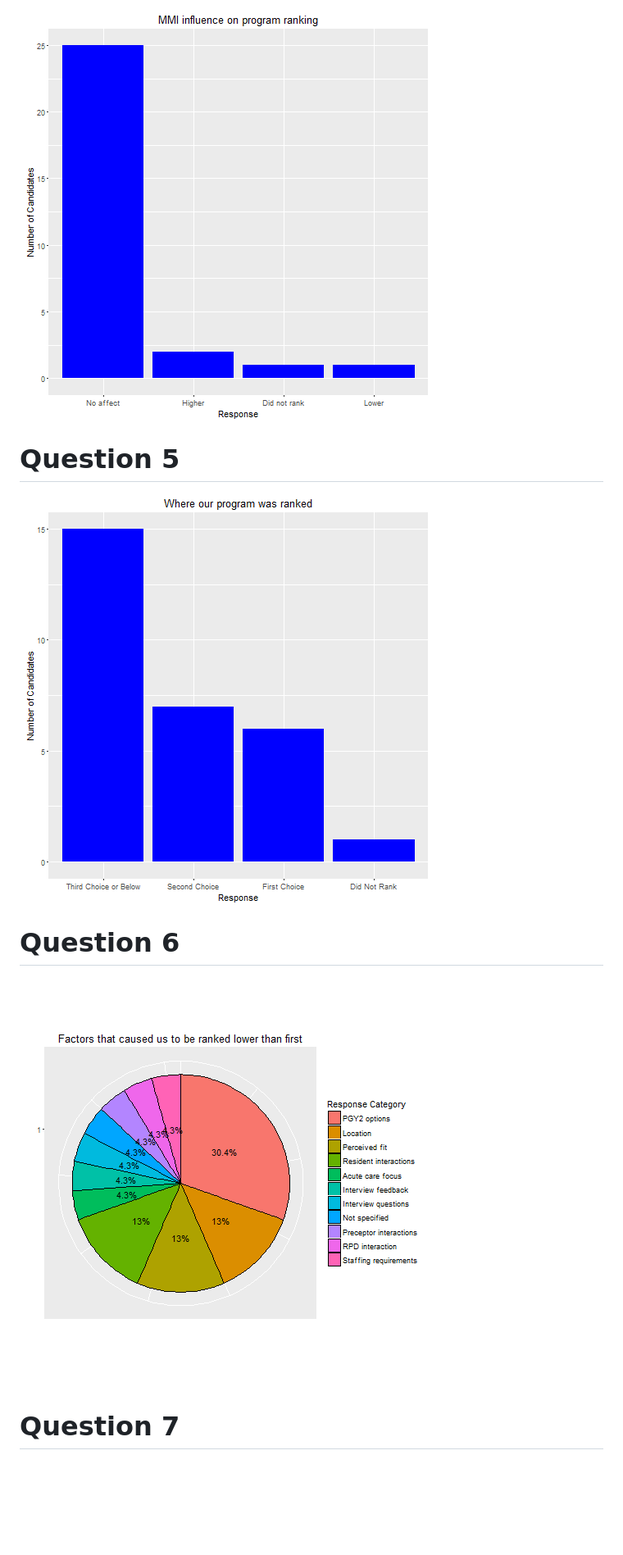
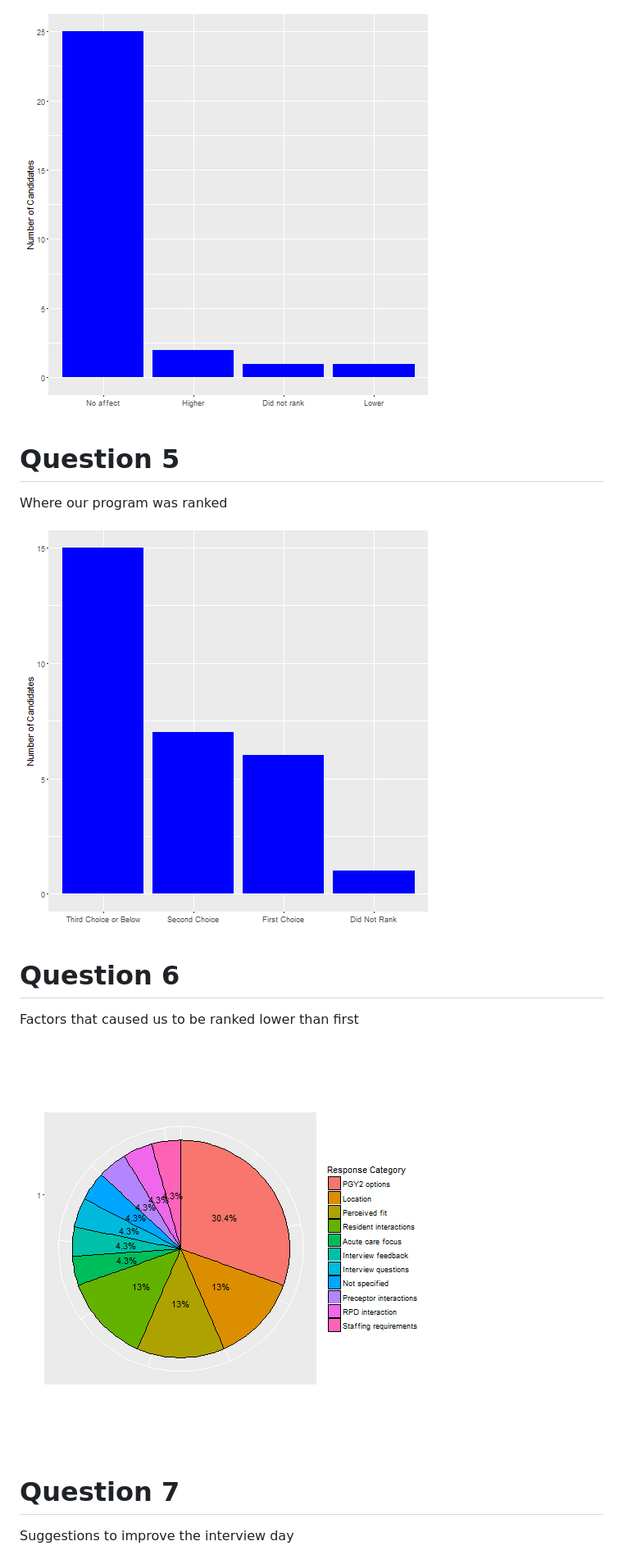
Before and after one commit to bgulbis/Interview_Survey_2016, a Markdown page: results.md, the part around the change printed below. Shown: that part at 82% size. GitHub-like rendering; pictures changed too: results-figure/question4-1.png, results-figure/question5-1.png, results-figure/question6-1.png; blank space fills up the shorter version.

Commit message:
results formatting

```diff
--- a/results.md
+++ b/results.md
@@ -66,12 +75,21 @@ Question 4
 
 Question 5
 ========================================================
+
+Where our program was ranked
+
 ![plot of chunk question5](results-figure/question5-1.png)
 
 Question 6
 ========================================================
+
+Factors that caused us to be ranked lower than first
+
 ![plot of chunk question6](results-figure/question6-1.png)
 
 Question 7
 ========================================================
+
+Suggestions to improve the interview day
+
 ![plot of chunk question7](results-figure/question7-1.png)
```
Also changed, not shown: other parts of results.md (+19 -10 lines), results-figure/question1-1.png, results-figure/question2-1.png, results-figure/question7-1.png, 2 other files.
